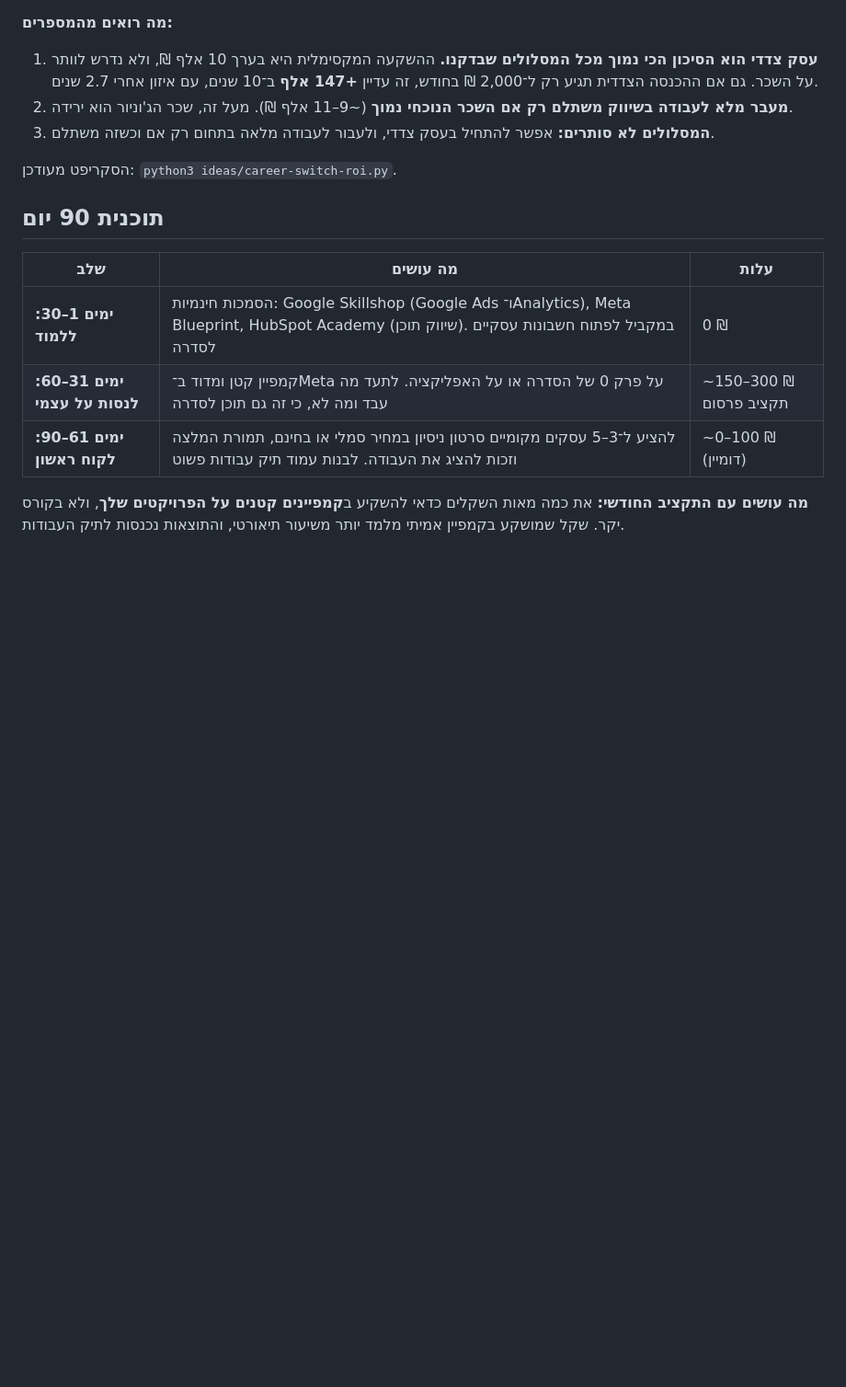
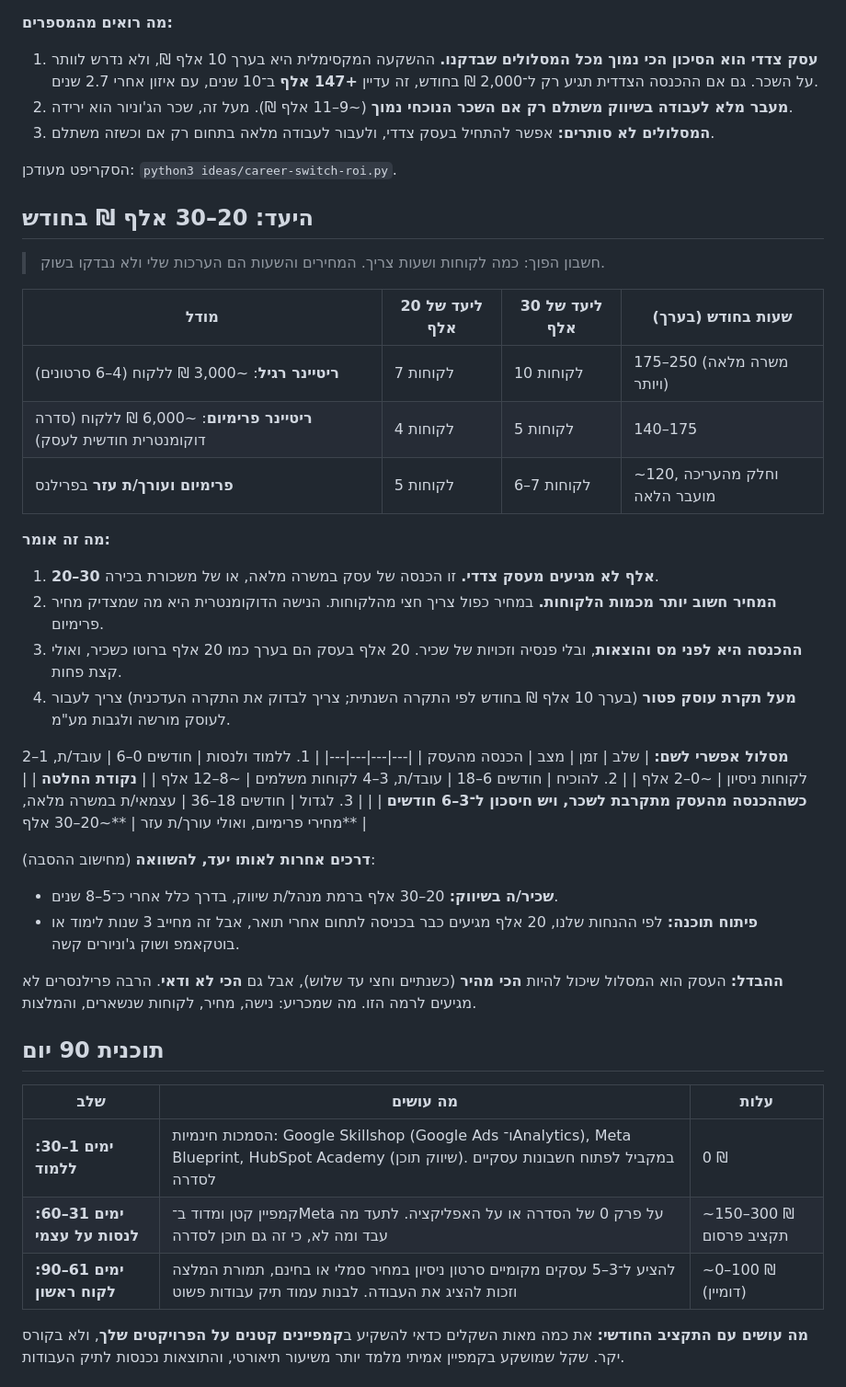
Before and after one commit to orkalifa/orkalifa, a Markdown page: ideas/2026-10-18-digital-marketing.md, the part around the change. Shown at 92% size. GitHub-like rendering; blank space fills up the shorter version.

Commit message:
idea: digital marketing - reverse math for a 20-30k/month income goal
Co-Authored-By: Claude Opus 5.5 <noreply@anthropic.com>
Claude-Session: https://claude.ai/code/session_01SK2eAmbDoYGcEZA2FRtonW

```diff
--- a/ideas/2026-10-18-digital-marketing.md
+++ b/ideas/2026-10-18-digital-marketing.md
@@ -52,6 +52,35 @@
 
 הסקריפט מעודכן: `python3 ideas/career-switch-roi.py`.
 
+## היעד: 20–30 אלף ₪ בחודש
+> חשבון הפוך: כמה לקוחות ושעות צריך. המחירים והשעות הם הערכות שלי ולא נבדקו בשוק.
+
+| מודל | ליעד של 20 אלף | ליעד של 30 אלף | שעות בחודש (בערך) |
+|---|---|---|---|
+| **ריטיינר רגיל**: ~3,000 ₪ ללקוח (4–6 סרטונים) | 7 לקוחות | 10 לקוחות | 175–250 (משרה מלאה ויותר) |
+| **ריטיינר פרימיום**: ~6,000 ₪ ללקוח (סדרה דוקומנטרית חודשית לעסק) | 4 לקוחות | 5 לקוחות | 140–175 |
+| **פרימיום ועורך/ת עזר** בפרילנס | 5 לקוחות | 6–7 לקוחות | ~120, וחלק מהעריכה מועבר הלאה |
+
+**מה זה אומר:**
+1. **20–30 אלף לא מגיעים מעסק צדדי.** זו הכנסה של עסק במשרה מלאה, או של משכורת בכירה.
+2. **המחיר חשוב יותר מכמות הלקוחות.** במחיר כפול צריך חצי מהלקוחות. הנישה הדוקומנטרית היא מה שמצדיק מחיר פרימיום.
+3. **ההכנסה היא לפני מס והוצאות**, ובלי פנסיה וזכויות של שכיר. 20 אלף בעסק הם בערך כמו 20 אלף ברוטו כשכיר, ואולי קצת פחות.
+4. **מעל תקרת עוסק פטור** (בערך 10 אלף ₪ בחודש לפי התקרה השנתית; צריך לבדוק את התקרה העדכנית) צריך לעבור לעוסק מורשה ולגבות מע"מ.
+
+**מסלול אפשרי לשם:**
+| שלב | זמן | מצב | הכנסה מהעסק |
+|---|---|---|---|
+| 1. ללמוד ולנסות | חודשים 0–6 | עובד/ת, 1–2 לקוחות ניסיון | ~0–2 אלף |
+| 2. להוכיח | חודשים 6–18 | עובד/ת, 3–4 לקוחות משלמים | ~8–12 אלף |
+| **נקודת החלטה** | | **כשההכנסה מהעסק מתקרבת לשכר, ויש חיסכון ל־3–6 חודשים** | |
+| 3. לגדול | חודשים 18–36 | עצמאי/ת במשרה מלאה, מחירי פרימיום, ואולי עורך/ת עזר | **~20–30 אלף** |
+
+**דרכים אחרות לאותו יעד, להשוואה** (מחישוב ההסבה):
+- **שכיר/ה בשיווק:** 20–30 אלף ברמת מנהל/ת שיווק, בדרך כלל אחרי כ־5–8 שנים.
+- **פיתוח תוכנה:** לפי ההנחות שלנו, 20 אלף מגיעים כבר בכניסה לתחום אחרי תואר, אבל זה מחייב 3 שנות לימוד או בוטקאמפ ושוק ג'וניורים קשה.
+
+**ההבדל:** העסק הוא המסלול שיכול להיות **הכי מהיר** (כשנתיים וחצי עד שלוש), אבל גם **הכי לא ודאי**. הרבה פרילנסרים לא מגיעים לרמה הזו. מה שמכריע: נישה, מחיר, לקוחות שנשארים, והמלצות.
+
 ## תוכנית 90 יום
 | שלב | מה עושים | עלות |
 |---|---|---|
```
